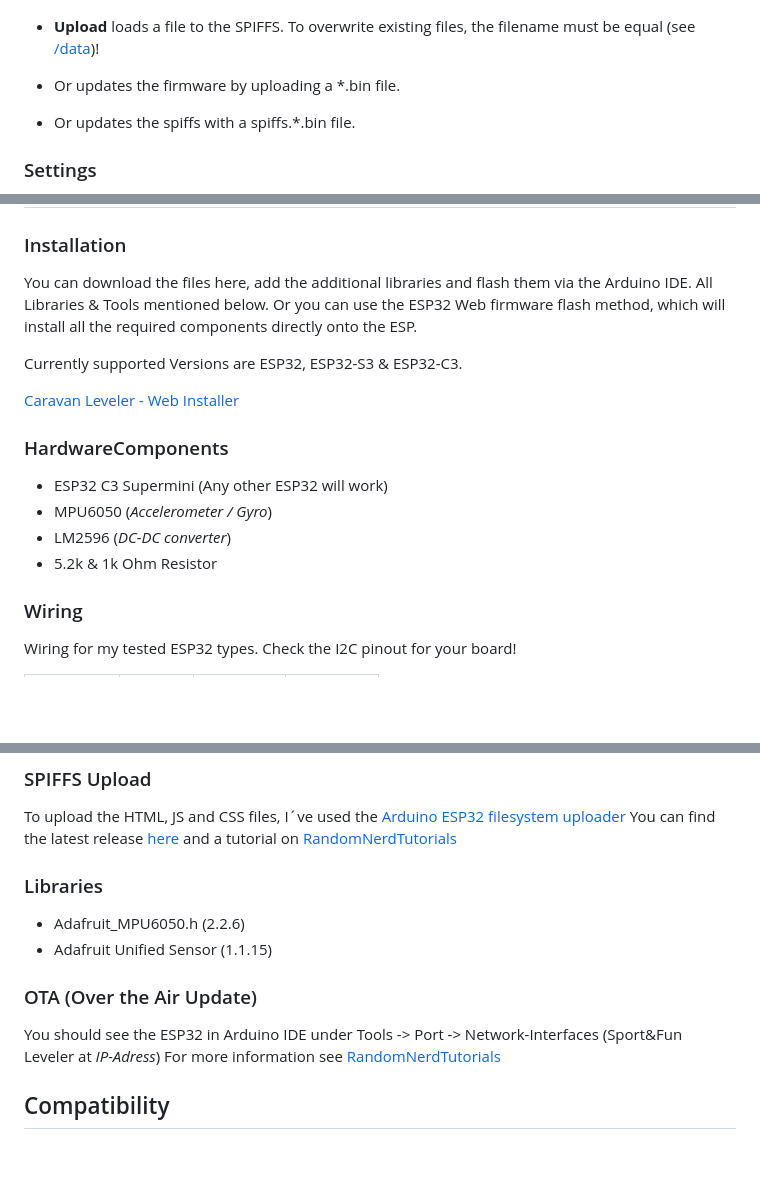
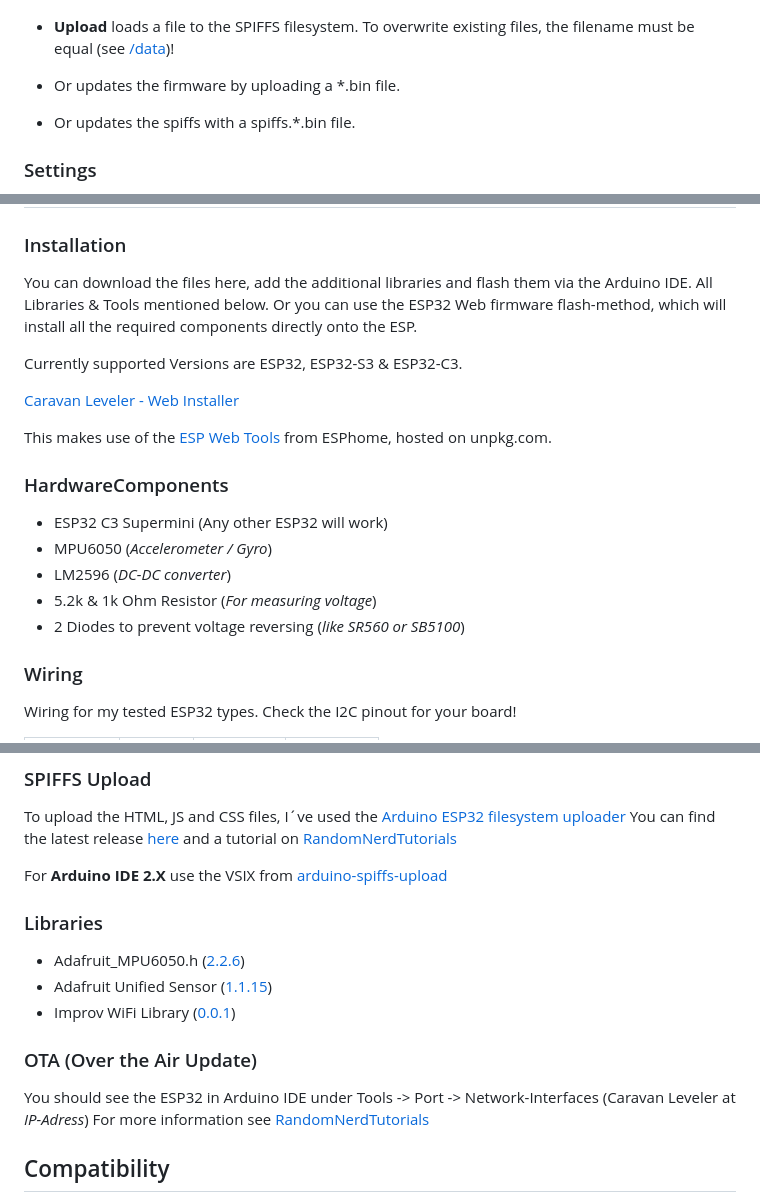
Before and after one commit to HerrRiebmann/Caravan_Leveler_2, a Markdown page: README.md, 3 parts joined by grey strips. GitHub-like rendering; blank space fills up the shorter version.

```diff
--- a/README.md
+++ b/README.md
@@ -33,7 +33,7 @@ In short: Lazy me doesn´t want to constantly walk to the inside and check the l
 
 ![Main Menu](/Images/MainMenu.png)
 
- * **Upload** loads a file to the SPIFFS. To overwrite existing files, the filename must be equal (see [/data](https://github.com/HerrRiebmann/Caravan_Leveler_2/tree/main/Caravan_Leveler_2/data))!
+ * **Upload** loads a file to the SPIFFS filesystem. To overwrite existing files, the filename must be equal (see [/data](https://github.com/HerrRiebmann/Caravan_Leveler_2/tree/main/Caravan_Leveler_2/data))!
 
   * Or updates the firmware by uploading a *.bin file.
   * Or updates the spiffs with a spiffs.*.bin file.
@@ -88,17 +88,20 @@ The Serial is also only implemented for testing purpose.
 ## Things
 ### Installation
 You can download the files here, add the additional libraries and flash them via the Arduino IDE. All Libraries & Tools mentioned below.
-Or you can use the ESP32 Web firmware flash method, which will install all the required components directly onto the ESP.
+Or you can use the ESP32 Web firmware flash-method, which will install all the required components directly onto the ESP.
 
 Currently supported Versions are ESP32, ESP32-S3 & ESP32-C3.
 
 [Caravan Leveler - Web Installer](https://trib.free.nf/flash.html)
 
+This makes use of the [ESP Web Tools](https://esphome.github.io/esp-web-tools/) from ESPhome, hosted on unpkg.com.
+
 ### HardwareComponents
 * ESP32 C3 Supermini (Any other ESP32 will work)
 * MPU6050 (_Accelerometer / Gyro_)
 * LM2596 (_DC-DC converter_)
-* 5.2k & 1k Ohm Resistor
+* 5.2k & 1k Ohm Resistor (_For measuring voltage_)
+* 2 Diodes to prevent voltage reversing (_like SR560 or SB5100_)
 
 ### Wiring
 Wiring for my tested ESP32 types. Check the I2C pinout for your board!
@@ -142,13 +145,15 @@ For most other ESP32 Development Boards pin 30-36.
 To upload the HTML, JS and CSS files, I´ve used the [Arduino ESP32 filesystem uploader](https://github.com/me-no-dev/arduino-esp32fs-plugin)
 You can find the latest release [here](https://github.com/me-no-dev/arduino-esp32fs-plugin/releases/) and a tutorial on [RandomNerdTutorials](https://randomnerdtutorials.com/install-esp32-filesystem-uploader-arduino-ide/)
 
+For **Arduino IDE 2.X** use the VSIX from [arduino-spiffs-upload](https://github.com/espx-cz/arduino-spiffs-upload)
+
 ### Libraries
-* Adafruit_MPU6050.h (2.2.6)
-* Adafruit Unified Sensor (1.1.15)
-
+* Adafruit_MPU6050.h ([2.2.6](https://github.com/adafruit/Adafruit_MPU6050))
+* Adafruit Unified Sensor ([1.1.15](https://github.com/adafruit/Adafruit_Sensor))
+* Improv WiFi Library ([0.0.1](https://github.com/jnthas/Improv-WiFi-Library))
 
 ### OTA (Over the Air Update)
-You should see the ESP32 in Arduino IDE under Tools -> Port -> Network-Interfaces (Sport&Fun Leveler at _IP-Adress_)
+You should see the ESP32 in Arduino IDE under Tools -> Port -> Network-Interfaces (Caravan Leveler at _IP-Adress_)
 For more information see [RandomNerdTutorials](https://randomnerdtutorials.com/esp32-over-the-air-ota-programming/)
 
 ## Compatibility
```
Also changed, not shown: other parts of README.md (+1 -1 lines).
